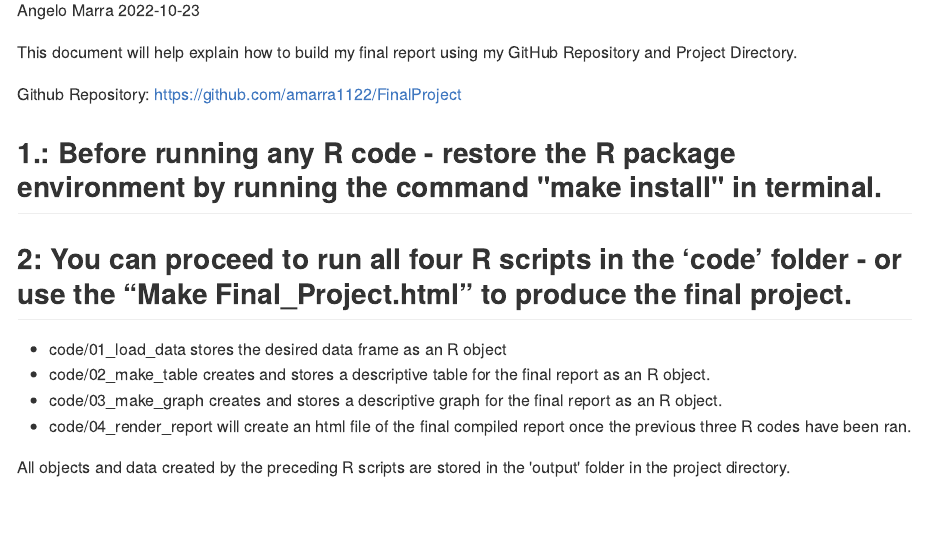
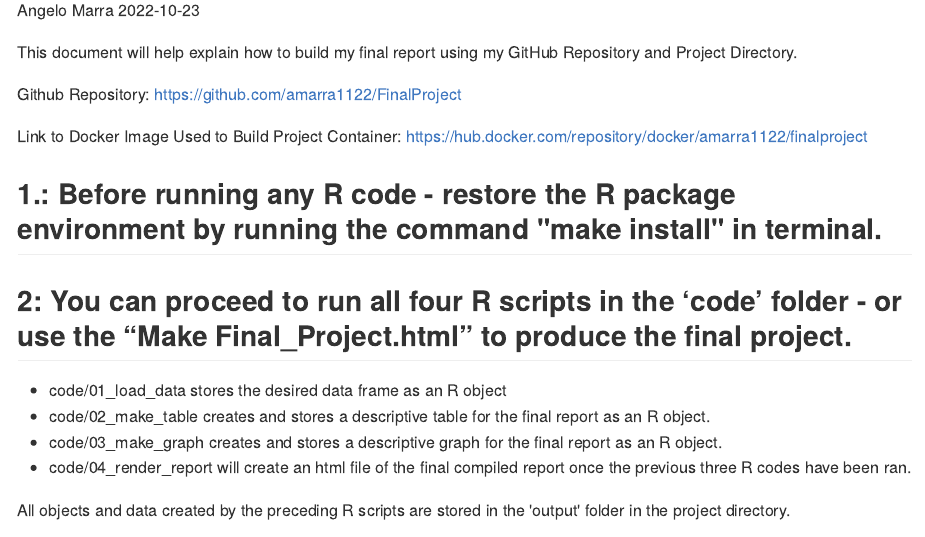
Before and after one commit to amarra1122/FinalProject, an R Markdown document (README.Rmd): the page in a window 1100 px wide, from 110 px down. The pictures show the output file README.md that the author committed with the source, drawn offline in the style of GitHub.

Commit message:
Edited ReadMe files

```diff
--- a/README.Rmd
+++ b/README.Rmd
@@ -12,7 +12,11 @@ Angelo Marra
 This document will help explain how to build my final report using my
 GitHub Repository and Project Directory.
 
-Github Repository: <https://github.com/amarra1122/FinalProject>
+Github Repository:
+<https://github.com/amarra1122/FinalProject>
+
+Link to Docker Image Used to Build Project Container:
+<https://hub.docker.com/repository/docker/amarra1122/finalproject>
 
 ## **1.:** Before running any R code - restore the R package environment by running the command "make install" in terminal.
 
```
Also changed, not shown: README.md.
